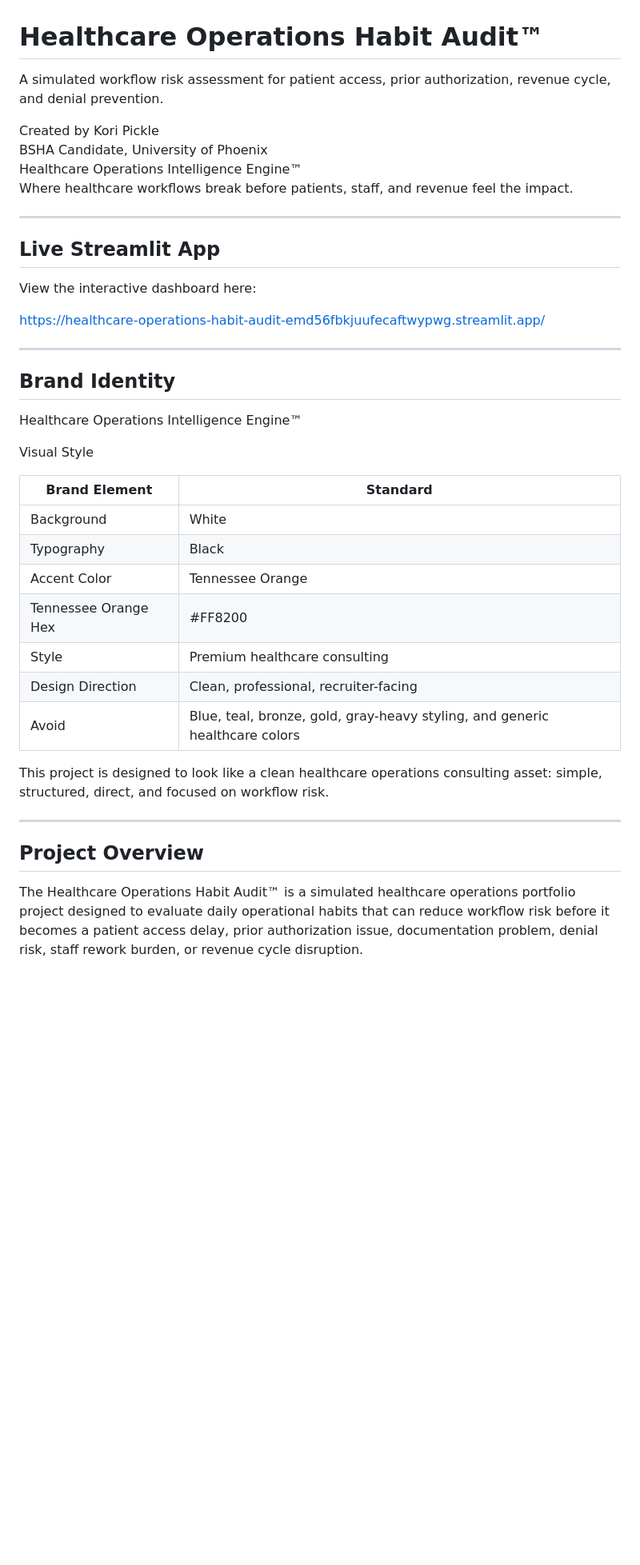
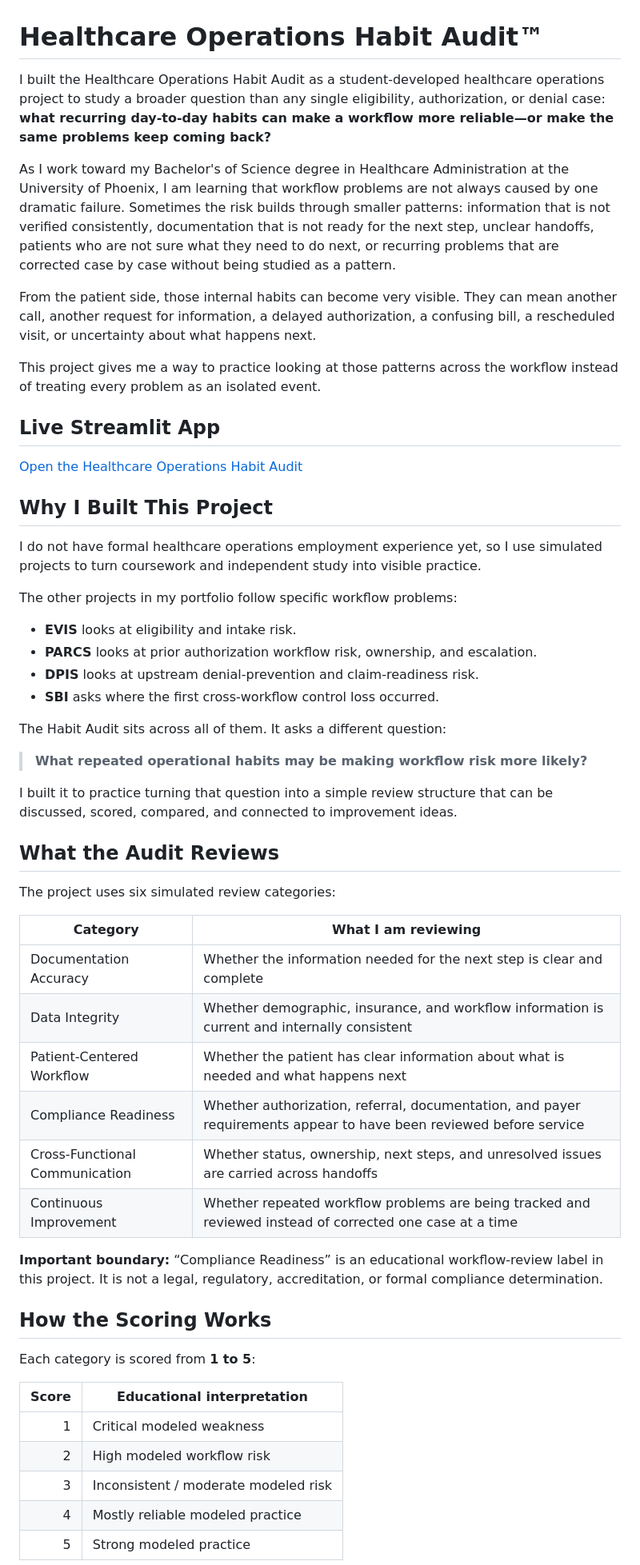
Before and after one commit to koripickle1101-TN/healthcare-operations-habit-audit, a Markdown page: README.md, the part around one of its changes. Shown at 80% size. Rendered like a GitHub page; blank space fills up the shorter version.

```diff
--- a/README.md
+++ b/README.md
@@ -1,43 +1,58 @@
 # Healthcare Operations Habit Audit™
 
-A simulated workflow risk assessment for patient access, prior authorization, revenue cycle, and denial prevention.
+I built the Healthcare Operations Habit Audit as a student-developed healthcare operations project to study a broader question than any single eligibility, authorization, or denial case: **what recurring day-to-day habits can make a workflow more reliable—or make the same problems keep coming back?**
 
-Created by Kori Pickle
-BSHA Candidate, University of Phoenix
-Healthcare Operations Intelligence Engine™
-Where healthcare workflows break before patients, staff, and revenue feel the impact.
+As I work toward my Bachelor's of Science degree in Healthcare Administration at the University of Phoenix, I am learning that workflow problems are not always caused by one dramatic failure. Sometimes the risk builds through smaller patterns: information that is not verified consistently, documentation that is not ready for the next step, unclear handoffs, patients who are not sure what they need to do next, or recurring problems that are corrected case by case without being studied as a pattern.
 
----
+From the patient side, those internal habits can become very visible. They can mean another call, another request for information, a delayed authorization, a confusing bill, a rescheduled visit, or uncertainty about what happens next.
+
+This project gives me a way to practice looking at those patterns across the workflow instead of treating every problem as an isolated event.
 
 ## Live Streamlit App
 
-View the interactive dashboard here:
+[Open the Healthcare Operations Habit Audit](https://healthcare-operations-habit-audit-emd56fbkjuufecaftwypwg.streamlit.app/)
 
-https://healthcare-operations-habit-audit-emd56fbkjuufecaftwypwg.streamlit.app/
+## Why I Built This Project
 
----
+I do not have formal healthcare operations employment experience yet, so I use simulated projects to turn coursework and independent study into visible practice.
 
-## Brand Identity
+The other projects in my portfolio follow specific workflow problems:
 
-Healthcare Operations Intelligence Engine™
+- **EVIS** looks at eligibility and intake risk.
+- **PARCS** looks at prior authorization workflow risk, ownership, and escalation.
+- **DPIS** looks at upstream denial-prevention and claim-readiness risk.
+- **SBI** asks where the first cross-workflow control loss occurred.
 
-Visual Style
+The Habit Audit sits across all of them. It asks a different question:
 
-| Brand Element | Standard |
+> **What repeated operational habits may be making workflow risk more likely?**
+
+I built it to practice turning that question into a simple review structure that can be discussed, scored, compared, and connected to improvement ideas.
+
+## What the Audit Reviews
+
+The project uses six simulated review categories:
+
+| Category | What I am reviewing |
 |---|---|
-| Background | White |
-| Typography | Black |
-| Accent Color | Tennessee Orange |
-| Tennessee Orange Hex | #FF8200 |
-| Style | Premium healthcare consulting |
-| Design Direction | Clean, professional, recruiter-facing |
-| Avoid | Blue, teal, bronze, gold, gray-heavy styling, and generic healthcare colors |
+| Documentation Accuracy | Whether the information needed for the next step is clear and complete |
+| Data Integrity | Whether demographic, insurance, and workflow information is current and internally consistent |
+| Patient-Centered Workflow | Whether the patient has clear information about what is needed and what happens next |
+| Compliance Readiness | Whether authorization, referral, documentation, and payer requirements appear to have been reviewed before service |
+| Cross-Functional Communication | Whether status, ownership, next steps, and unresolved issues are carried across handoffs |
+| Continuous Improvement | Whether repeated workflow problems are being tracked and reviewed instead of corrected one case at a time |
 
-This project is designed to look like a clean healthcare operations consulting asset: simple, structured, direct, and focused on workflow risk.
+**Important boundary:** “Compliance Readiness” is an educational workflow-review label in this project. It is not a legal, regulatory, accreditation, or formal compliance determination.
 
----
+## How the Scoring Works
 
-## Project Overview
+Each category is scored from **1 to 5**:
 
-The Healthcare Operations Habit Audit™ is a simulated healthcare operations portfolio project designed to evaluate daily operational habits that can reduce workflow risk before it becomes a patient access delay, prior authorization issue, documentation problem, denial risk, staff rework burden, or revenue cycle disruption.
+| Score | Educational interpretation |
+|---:|---|
+| 1 | Critical modeled weakness |
+| 2 | High modeled workflow risk |
+| 3 | Inconsistent / moderate modeled risk |
+| 4 | Mostly reliable modeled practice |
+| 5 | Strong modeled practice |
 
```
Also changed, not shown: other parts of README.md (+58 -145 lines).
